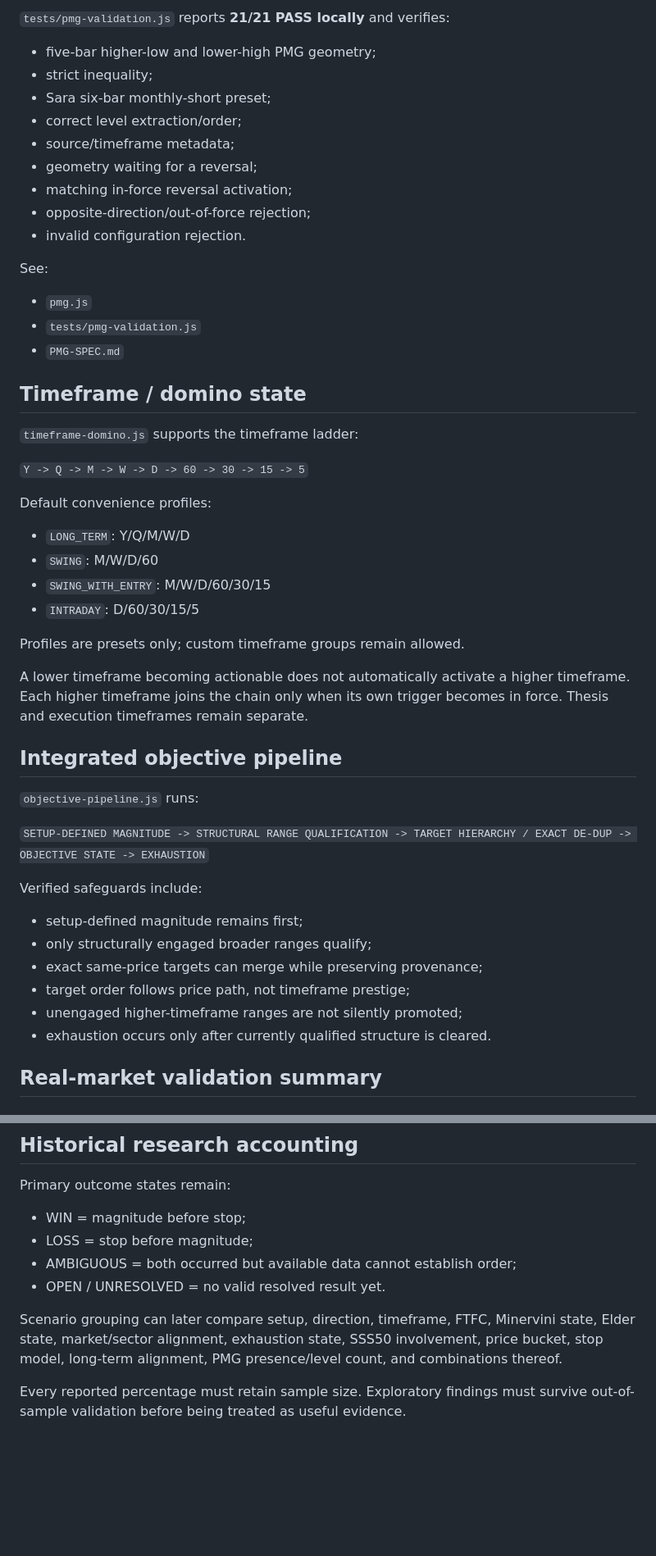
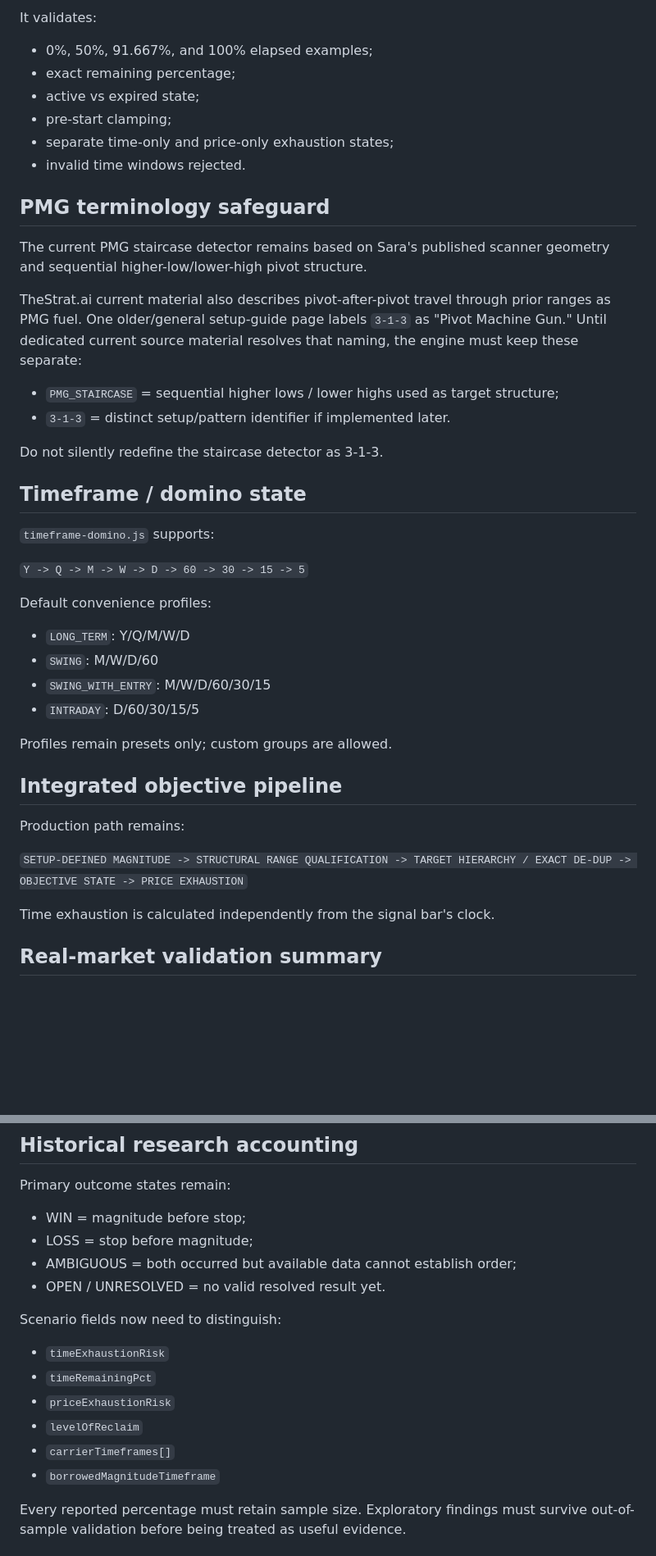
Before and after one commit to phshbone/Strat-scanner, a Markdown page: VALIDATION.md, 2 parts joined by grey strips. Shown at 82% size. Drawn GitHub-style; blank space fills up the shorter version.

```diff
--- a/VALIDATION.md
+++ b/VALIDATION.md
@@ -69,23 +80,26 @@ Current integration path:
 
-`tests/pmg-validation.js` reports **21/21 PASS locally** and verifies:
-- five-bar higher-low and lower-high PMG geometry;
-- strict inequality;
-- Sara six-bar monthly-short preset;
-- correct level extraction/order;
-- source/timeframe metadata;
-- geometry waiting for a reversal;
-- matching in-force reversal activation;
-- opposite-direction/out-of-force rejection;
-- invalid configuration rejection.
+It validates:
+- 0%, 50%, 91.667%, and 100% elapsed examples;
+- exact remaining percentage;
+- active vs expired state;
+- pre-start clamping;
+- separate time-only and price-only exhaustion states;
+- invalid time windows rejected.
 
-See:
-- `pmg.js`
-- `tests/pmg-validation.js`
-- `PMG-SPEC.md`
+## PMG terminology safeguard
+
+The current PMG staircase detector remains based on Sara's published scanner geometry and sequential higher-low/lower-high pivot structure.
+
+TheStrat.ai current material also describes pivot-after-pivot travel through prior ranges as PMG fuel. One older/general setup-guide page labels `3-1-3` as "Pivot Machine Gun." Until dedicated current source material resolves that naming, the engine must keep these separate:
+
+- `PMG_STAIRCASE` = sequential higher lows / lower highs used as target structure;
+- `3-1-3` = distinct setup/pattern identifier if implemented later.
+
+Do not silently redefine the staircase detector as 3-1-3.
 
 ## Timeframe / domino state
 
-`timeframe-domino.js` supports the timeframe ladder:
+`timeframe-domino.js` supports:
 
 `Y -> Q -> M -> W -> D -> 60 -> 30 -> 15 -> 5`
 
@@ -95,23 +109,15 @@ Default convenience profiles:
 - `SWING_WITH_ENTRY`: M/W/D/60/30/15
 - `INTRADAY`: D/60/30/15/5
 
-Profiles are presets only; custom timeframe groups remain allowed.
-
-A lower timeframe becoming actionable does not automatically activate a higher timeframe. Each higher timeframe joins the chain only when its own trigger becomes in force. Thesis and execution timeframes remain separate.
+Profiles remain presets only; custom groups are allowed.
 
 ## Integrated objective pipeline
 
-`objective-pipeline.js` runs:
+Production path remains:
 
-`SETUP-DEFINED MAGNITUDE -> STRUCTURAL RANGE QUALIFICATION -> TARGET HIERARCHY / EXACT DE-DUP -> OBJECTIVE STATE -> EXHAUSTION`
+`SETUP-DEFINED MAGNITUDE -> STRUCTURAL RANGE QUALIFICATION -> TARGET HIERARCHY / EXACT DE-DUP -> OBJECTIVE STATE -> PRICE EXHAUSTION`
 
-Verified safeguards include:
-- setup-defined magnitude remains first;
-- only structurally engaged broader ranges qualify;
-- exact same-price targets can merge while preserving provenance;
-- target order follows price path, not timeframe prestige;
-- unengaged higher-timeframe ranges are not silently promoted;
-- exhaustion occurs only after currently qualified structure is cleared.
+Time exhaustion is calculated independently from the signal bar's clock.
 
 ## Real-market validation summary
 
@@ -135,7 +141,13 @@ Primary outcome states remain:
 - AMBIGUOUS = both occurred but available data cannot establish order;
 - OPEN / UNRESOLVED = no valid resolved result yet.
 
-Scenario grouping can later compare setup, direction, timeframe, FTFC, Minervini state, Elder state, market/sector alignment, exhaustion state, SSS50 involvement, price bucket, stop model, long-term alignment, PMG presence/level count, and combinations thereof.
+Scenario fields now need to distinguish:
+- `timeExhaustionRisk`
+- `timeRemainingPct`
+- `priceExhaustionRisk`
+- `levelOfReclaim`
+- `carrierTimeframes[]`
+- `borrowedMagnitudeTimeframe`
 
 Every reported percentage must retain sample size. Exploratory findings must survive out-of-sample validation before being treated as useful evidence.
 
```
Also changed, not shown: other parts of VALIDATION.md (+52 -44 lines).
